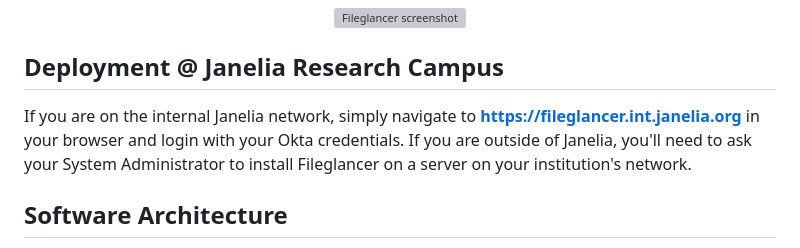
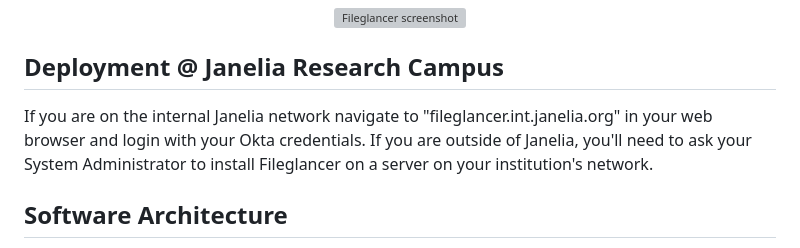
Before and after one commit to mkitti/fileglancer, a Markdown page: README.md, the part around the change. GitHub-like rendering; grey boxes are pictures that could not be loaded.

```diff
--- a/README.md
+++ b/README.md
@@ -21,7 +21,7 @@ See the [documentation](https://janeliascicomp.github.io/fileglancer-docs/) for
 
 ## Deployment @ Janelia Research Campus
 
-If you are on the internal Janelia network, simply navigate to **https://fileglancer.int.janelia.org** in your browser and login with your Okta credentials. If you are outside of Janelia, you'll need to ask your System Administrator to install Fileglancer on a server on your institution's network.
+If you are on the internal Janelia network navigate to "fileglancer.int.janelia.org" in your web browser and login with your Okta credentials. If you are outside of Janelia, you'll need to ask your System Administrator to install Fileglancer on a server on your institution's network.
 
 ## Software Architecture
 
```
